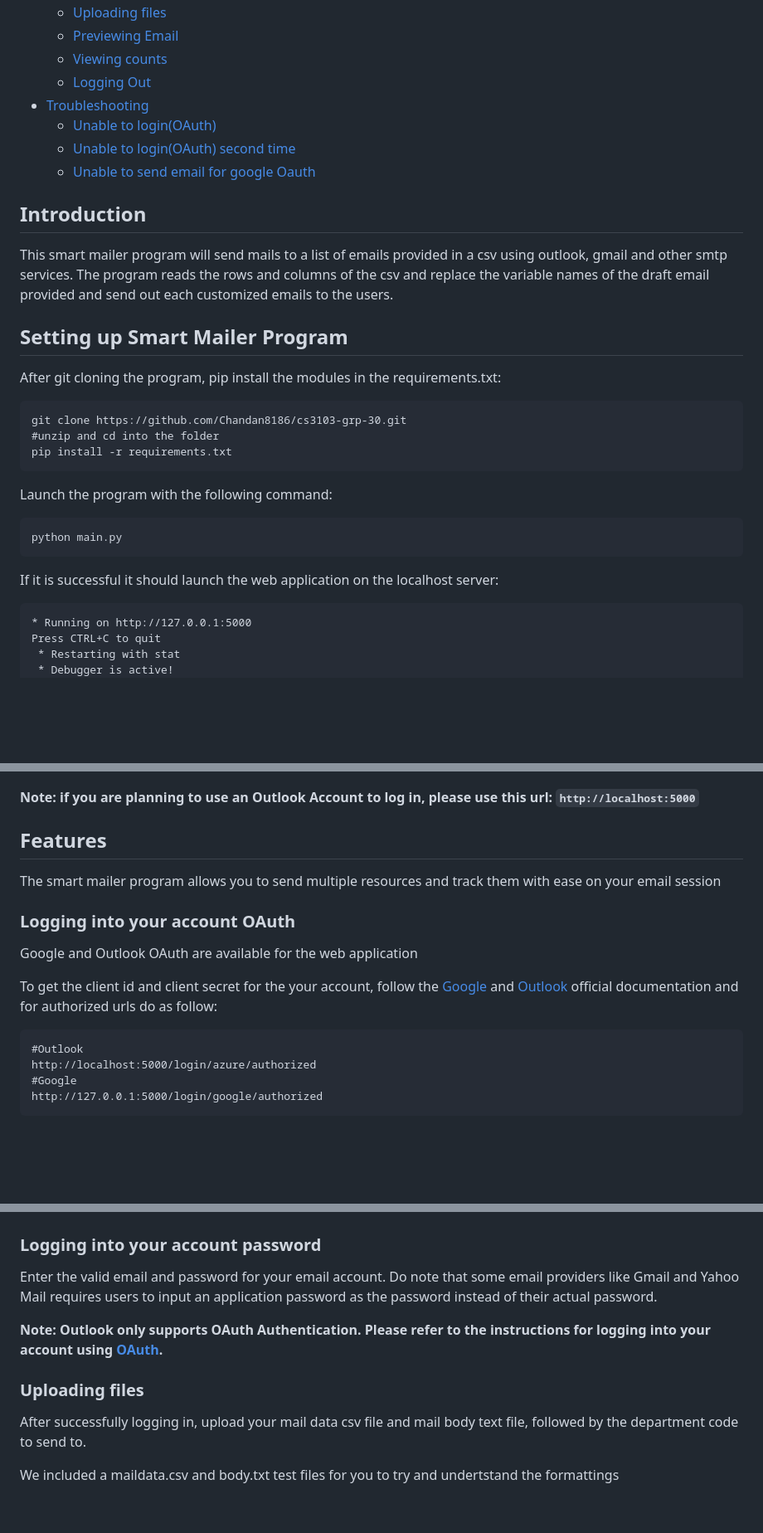
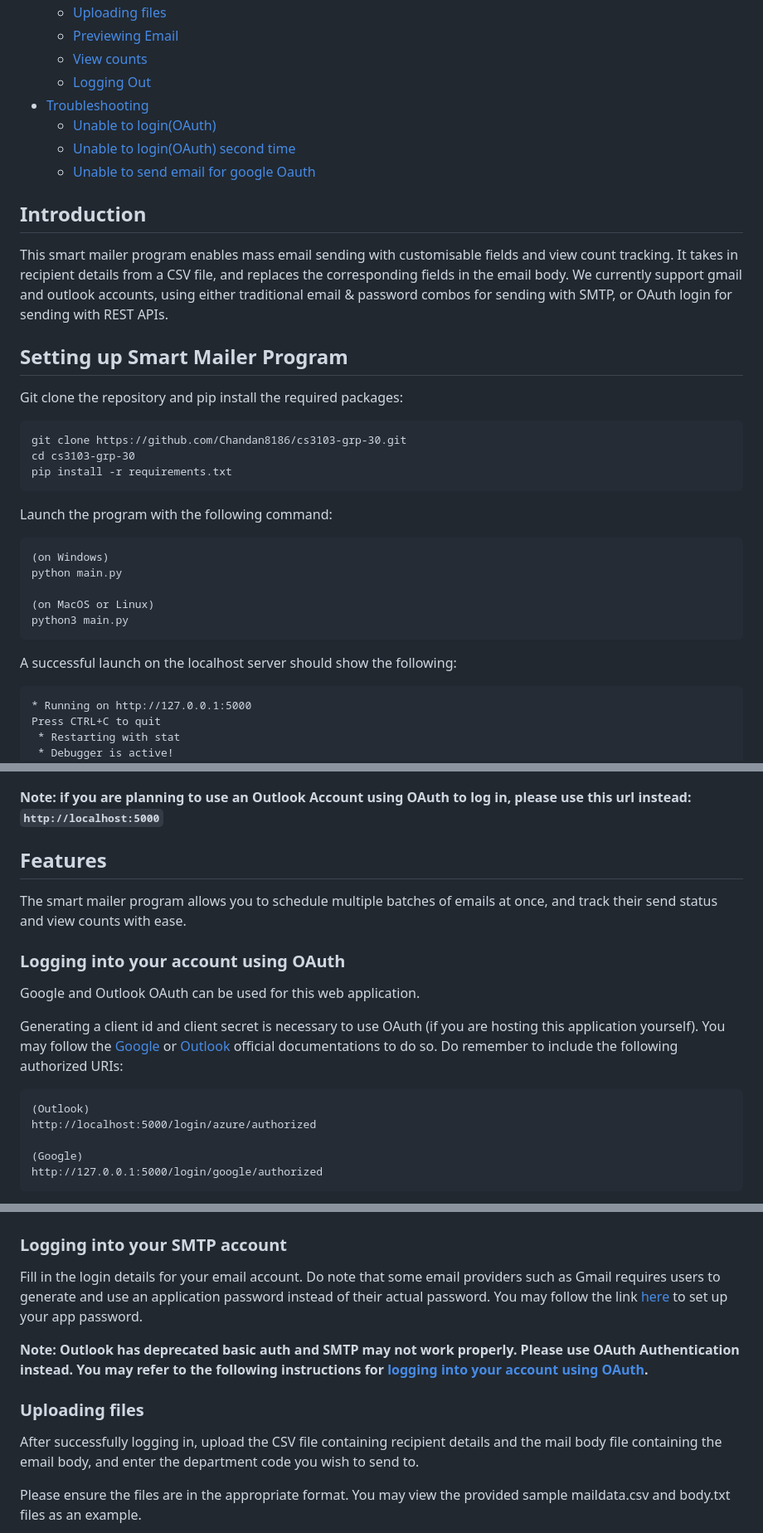
Before and after one commit to Chandan8186/cs3103-grp-30, a Markdown page: README.md, 3 parts joined by grey strips. Shown: that part at 83% size. Rendered like a GitHub page; blank space fills up the shorter version.

````diff
--- a/README.md
+++ b/README.md
@@ -12,6 +12,6 @@ This is a project for [Option 1] Smart Mailer Program for CS3103 Assignment. Mor
     *  [Uploading files](#uploading-files)
     *  [Previewing Email](#preview-and-sending-emails)
-    *  [Viewing counts](#viewing-counts)
+    *  [View counts](#view-counts)
     *  [Logging Out](#logging-out)
 * [Troubleshooting](#troubleshooting)
     *  [Unable to login(OAuth)](#unable-to-login-via-oauth)
@@ -21,20 +21,24 @@ This is a project for [Option 1] Smart Mailer Program for CS3103 Assignment. Mor
 
 ## Introduction
 
-This smart mailer program will send mails to a list of emails provided in a csv using outlook, gmail and other smtp services. The program reads the rows and columns of the csv and replace the variable names of the draft email provided and send out each customized emails to the users.
+This smart mailer program enables mass email sending with customisable fields and view count tracking. It takes in recipient details from a CSV file, and replaces the corresponding fields in the email body. We currently support gmail and outlook accounts, using either traditional email & password combos for sending with SMTP, or OAuth login for sending with REST APIs.
 
 ## Setting up Smart Mailer Program
-After git cloning the program, pip install the modules in the requirements.txt:
+Git clone the repository and  pip install the required packages:
 ```
 git clone https://github.com/Chandan8186/cs3103-grp-30.git
-#unzip and cd into the folder
+cd cs3103-grp-30
 pip install -r requirements.txt
 ```
 Launch the program with the following command:
 ```
+(on Windows)
 python main.py
+
+(on MacOS or Linux)
+python3 main.py
 ```
-If it is successful it should launch the web application on the localhost server:
+A successful launch on the localhost server should show the following:
 ```
 * Running on http://127.0.0.1:5000
 Press CTRL+C to quit
@@ -50,21 +54,22 @@ Opening the web application should look something like this:
 <br>
 ![main index](images/mainIndex.png)
 
-**Note: if you are planning to use an Outlook Account to log in, please use this url: ```http://localhost:5000```**
+**Note: if you are planning to use an Outlook Account using OAuth to log in, please use this url instead: ```http://localhost:5000```**
 
 ## Features
-The smart mailer program allows you to send multiple resources and track them with ease on your email session
+The smart mailer program allows you to schedule multiple batches of  emails at once, and track their send status and view counts with ease.
 
-### Logging into your account OAuth
+### Logging into your account using OAuth
 
-Google and Outlook OAuth are available for the web application
+Google and Outlook OAuth can be used for this web application.
 
-To get the client id and client secret for the your account, follow the [Google](https://developers.google.com/identity/protocols/oauth2/web-server#python) and [Outlook](https://learn.microsoft.com/en-us/partner-center/marketplace-offers/create-or-update-client-ids-and-secrets) official documentation and for authorized urls do as follow:
+Generating a client id and client secret is necessary to use OAuth (if you are hosting this application yourself). You may follow the [Google](https://developers.google.com/identity/protocols/oauth2/web-server#python) or [Outlook](https://learn.microsoft.com/en-us/partner-center/marketplace-offers/create-or-update-client-ids-and-secrets) official documentations to do so. Do remember to include the following authorized URIs:
 
 ```
-#Outlook
+(Outlook)
 http://localhost:5000/login/azure/authorized
-#Google
+
+(Google)
 http://127.0.0.1:5000/login/google/authorized
 ```
 
@@ -76,17 +81,18 @@ Enter the client ID and secret into the code at the follow area of main.py, you
 <br>
 ![Code Main](images/codeMain.png)
 
-### Logging into your account password
+### Logging into your SMTP account
 
-Enter the valid email and password for your email account. Do note that some email providers like Gmail and Yahoo Mail requires users to input an application password as the password instead of their actual password.
+Fill in the login details for your email account. Do note that some email providers such as Gmail requires users to generate and use an application password instead of their actual password. You may follow the link [here](https://www.gmass.co/blog/gmail-smtp/) to set up your app password.
 
-**Note: Outlook only supports OAuth Authentication. Please refer to the instructions for logging into your account using [OAuth](#logging-into-your-account-oauth).**
+**Note: Outlook has deprecated basic auth and SMTP may not work properly. Please use OAuth Authentication instead. You may refer to the following instructions for [logging into your account using OAuth](#logging-into-your-account-using-oauth).**
 
 ### Uploading files
 
-After successfully logging in, upload your mail data csv file and mail body text file, followed by the department code to send to.
+After successfully logging in, upload the CSV file containing recipient details and the mail body file containing the email body, and enter the department code you wish to send to.
 
-We included a maildata.csv and body.txt test files for you to try and undertstand the formattings
+Please ensure the files are in the appropriate format. You may view the provided sample maildata.csv and body.txt files as an example.
+
 ![upload](images/upload.png)
 
 ### Preview and Sending Emails
````
Also changed, not shown: other parts of README.md (+14 -12 lines).
